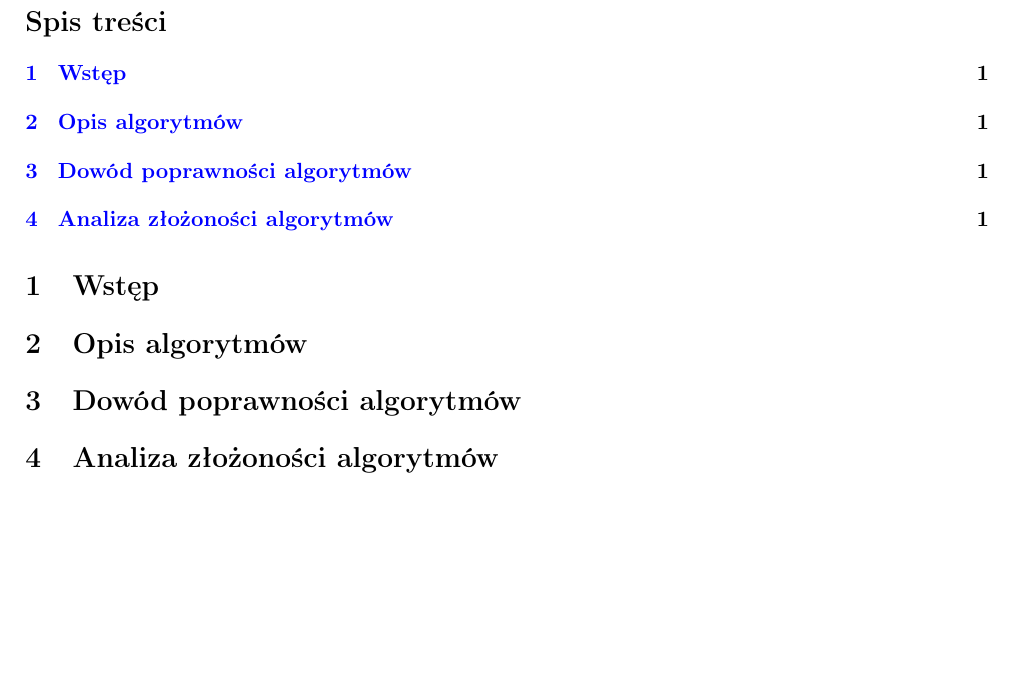
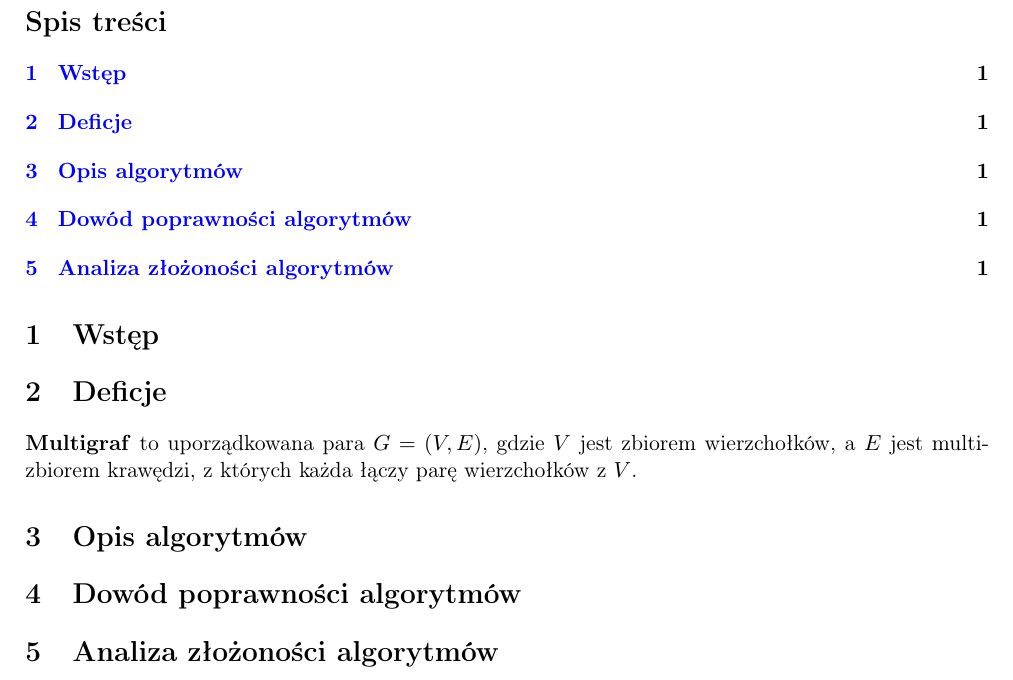
Before and after one commit to SaintAngeLs/multigraph_analysis, a LaTeX document (documentation/main.tex, which reads documentation/chapters/definition.tex): part of the page, cut so that both start at the same text, the shorter picture padded with empty space. Compiled offline with pdfLaTeX.

Commit message:
(#9) add multigraph definiton

```diff
--- /dev/null
+++ b/documentation/chapters/definition.tex
@@ -0,0 +1,3 @@
+\section{Deficje}
+
+\textbf{Multigraf} to uporządkowana para \( G = (V, E) \), gdzie \( V \) jest zbiorem wierzchołków, a \( E \) jest multizbiorem krawędzi, z których każda łączy parę wierzchołków z \( V \).
--- a/documentation/main.tex
+++ b/documentation/main.tex
@@ -42,6 +42,8 @@
 
 \input{chapters/introduction}
 
+\input{chapters/definition}
+
 \input{chapters/alg_description}
 
 \input{chapters/proofs}
```
